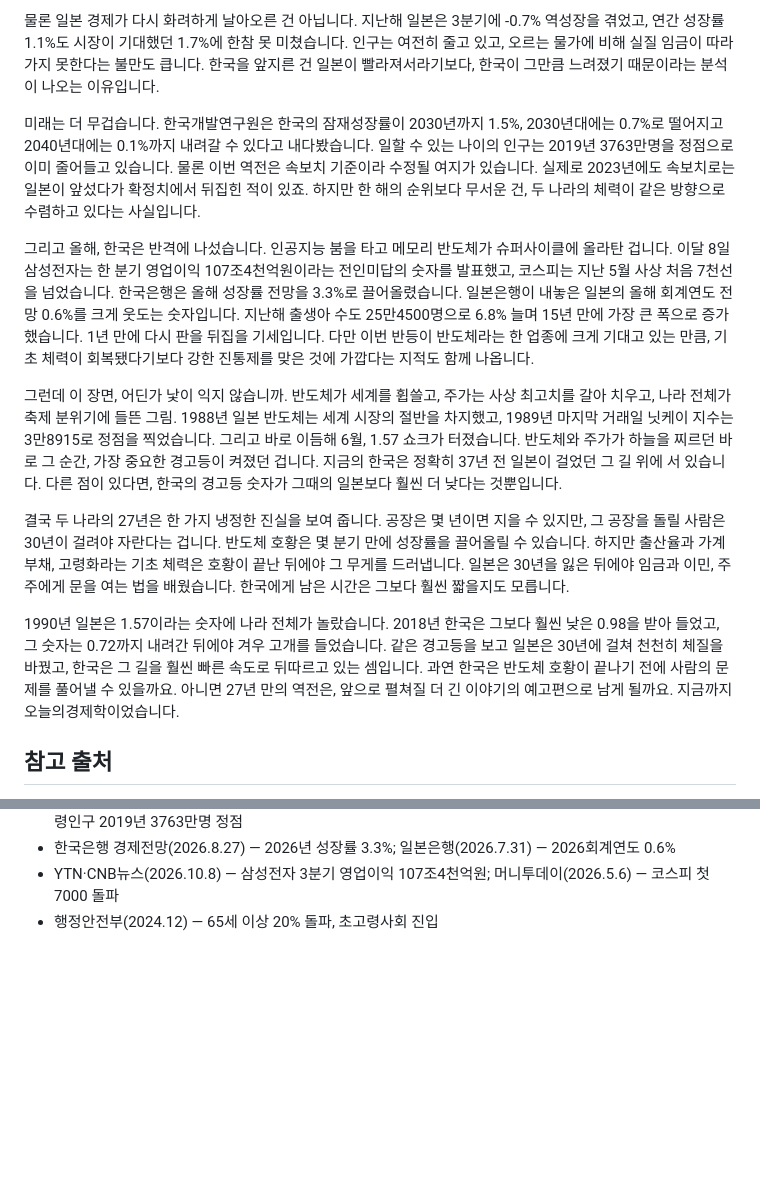
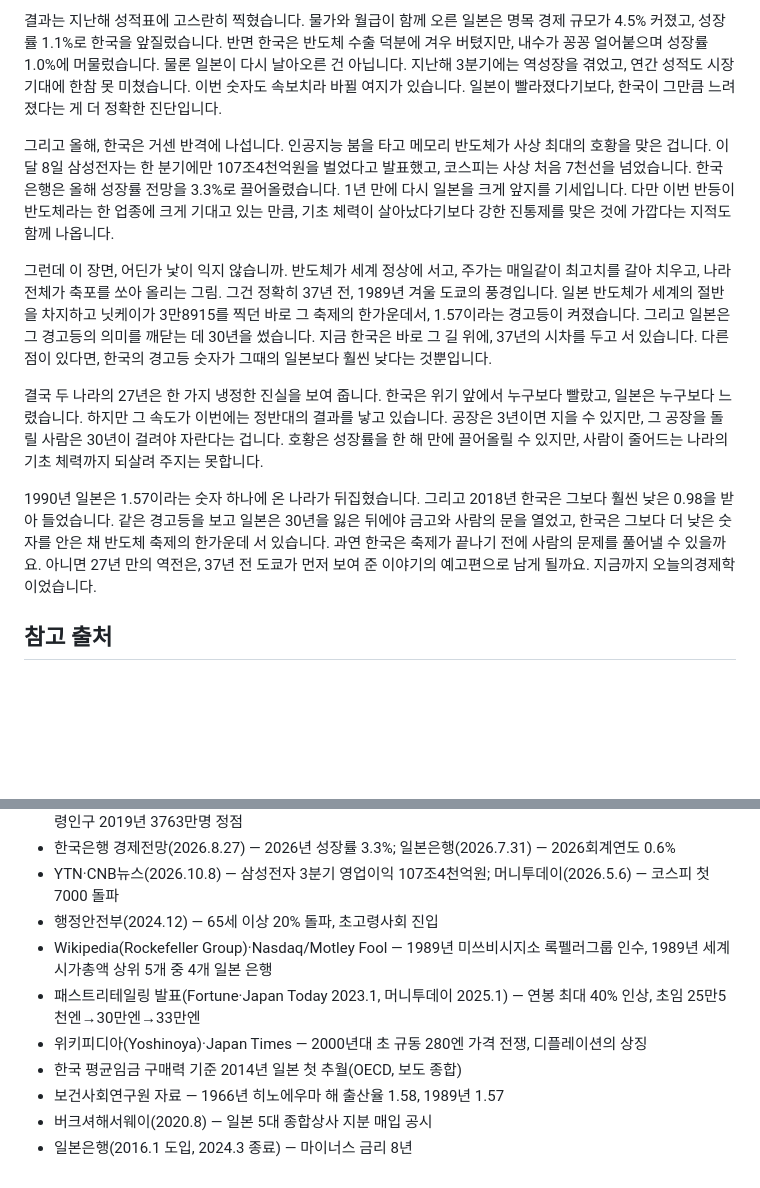
Before and after one commit to todaychs-create/-, a Markdown page: scripts/korea-japan-growth-reversal-script.md, 2 parts joined by grey strips. Rendered like a GitHub page; blank space fills up the shorter version.

```diff
--- a/scripts/korea-japan-growth-reversal-script.md
+++ b/scripts/korea-japan-growth-reversal-script.md
@@ -32,15 +32,13 @@
 
-물론 일본 경제가 다시 화려하게 날아오른 건 아닙니다. 지난해 일본은 3분기에 -0.7% 역성장을 겪었고, 연간 성장률 1.1%도 시장이 기대했던 1.7%에 한참 못 미쳤습니다. 인구는 여전히 줄고 있고, 오르는 물가에 비해 실질 임금이 따라가지 못한다는 불만도 큽니다. 한국을 앞지른 건 일본이 빨라져서라기보다, 한국이 그만큼 느려졌기 때문이라는 분석이 나오는 이유입니다.
+결과는 지난해 성적표에 고스란히 찍혔습니다. 물가와 월급이 함께 오른 일본은 명목 경제 규모가 4.5% 커졌고, 성장률 1.1%로 한국을 앞질렀습니다. 반면 한국은 반도체 수출 덕분에 겨우 버텼지만, 내수가 꽁꽁 얼어붙으며 성장률 1.0%에 머물렀습니다. 물론 일본이 다시 날아오른 건 아닙니다. 지난해 3분기에는 역성장을 겪었고, 연간 성적도 시장 기대에 한참 못 미쳤습니다. 이번 숫자도 속보치라 바뀔 여지가 있습니다. 일본이 빨라졌다기보다, 한국이 그만큼 느려졌다는 게 더 정확한 진단입니다.
 
-미래는 더 무겁습니다. 한국개발연구원은 한국의 잠재성장률이 2030년까지 1.5%, 2030년대에는 0.7%로 떨어지고 2040년대에는 0.1%까지 내려갈 수 있다고 내다봤습니다. 일할 수 있는 나이의 인구는 2019년 3763만명을 정점으로 이미 줄어들고 있습니다. 물론 이번 역전은 속보치 기준이라 수정될 여지가 있습니다. 실제로 2023년에도 속보치로는 일본이 앞섰다가 확정치에서 뒤집힌 적이 있죠. 하지만 한 해의 순위보다 무서운 건, 두 나라의 체력이 같은 방향으로 수렴하고 있다는 사실입니다.
+그리고 올해, 한국은 거센 반격에 나섭니다. 인공지능 붐을 타고 메모리 반도체가 사상 최대의 호황을 맞은 겁니다. 이달 8일 삼성전자는 한 분기에만 107조4천억원을 벌었다고 발표했고, 코스피는 사상 처음 7천선을 넘었습니다. 한국은행은 올해 성장률 전망을 3.3%로 끌어올렸습니다. 1년 만에 다시 일본을 크게 앞지를 기세입니다. 다만 이번 반등이 반도체라는 한 업종에 크게 기대고 있는 만큼, 기초 체력이 살아났다기보다 강한 진통제를 맞은 것에 가깝다는 지적도 함께 나옵니다.
 
-그리고 올해, 한국은 반격에 나섰습니다. 인공지능 붐을 타고 메모리 반도체가 슈퍼사이클에 올라탄 겁니다. 이달 8일 삼성전자는 한 분기 영업이익 107조4천억원이라는 전인미답의 숫자를 발표했고, 코스피는 지난 5월 사상 처음 7천선을 넘었습니다. 한국은행은 올해 성장률 전망을 3.3%로 끌어올렸습니다. 일본은행이 내놓은 일본의 올해 회계연도 전망 0.6%를 크게 웃도는 숫자입니다. 지난해 출생아 수도 25만4500명으로 6.8% 늘며 15년 만에 가장 큰 폭으로 증가했습니다. 1년 만에 다시 판을 뒤집을 기세입니다. 다만 이번 반등이 반도체라는 한 업종에 크게 기대고 있는 만큼, 기초 체력이 회복됐다기보다 강한 진통제를 맞은 것에 가깝다는 지적도 함께 나옵니다.
+그런데 이 장면, 어딘가 낯이 익지 않습니까. 반도체가 세계 정상에 서고, 주가는 매일같이 최고치를 갈아 치우고, 나라 전체가 축포를 쏘아 올리는 그림. 그건 정확히 37년 전, 1989년 겨울 도쿄의 풍경입니다. 일본 반도체가 세계의 절반을 차지하고 닛케이가 3만8915를 찍던 바로 그 축제의 한가운데서, 1.57이라는 경고등이 켜졌습니다. 그리고 일본은 그 경고등의 의미를 깨닫는 데 30년을 썼습니다. 지금 한국은 바로 그 길 위에, 37년의 시차를 두고 서 있습니다. 다른 점이 있다면, 한국의 경고등 숫자가 그때의 일본보다 훨씬 낮다는 것뿐입니다.
 
-그런데 이 장면, 어딘가 낯이 익지 않습니까. 반도체가 세계를 휩쓸고, 주가는 사상 최고치를 갈아 치우고, 나라 전체가 축제 분위기에 들뜬 그림. 1988년 일본 반도체는 세계 시장의 절반을 차지했고, 1989년 마지막 거래일 닛케이 지수는 3만8915로 정점을 찍었습니다. 그리고 바로 이듬해 6월, 1.57 쇼크가 터졌습니다. 반도체와 주가가 하늘을 찌르던 바로 그 순간, 가장 중요한 경고등이 켜졌던 겁니다. 지금의 한국은 정확히 37년 전 일본이 걸었던 그 길 위에 서 있습니다. 다른 점이 있다면, 한국의 경고등 숫자가 그때의 일본보다 훨씬 더 낮다는 것뿐입니다.
+결국 두 나라의 27년은 한 가지 냉정한 진실을 보여 줍니다. 한국은 위기 앞에서 누구보다 빨랐고, 일본은 누구보다 느렸습니다. 하지만 그 속도가 이번에는 정반대의 결과를 낳고 있습니다. 공장은 3년이면 지을 수 있지만, 그 공장을 돌릴 사람은 30년이 걸려야 자란다는 겁니다. 호황은 성장률을 한 해 만에 끌어올릴 수 있지만, 사람이 줄어드는 나라의 기초 체력까지 되살려 주지는 못합니다.
 
-결국 두 나라의 27년은 한 가지 냉정한 진실을 보여 줍니다. 공장은 몇 년이면 지을 수 있지만, 그 공장을 돌릴 사람은 30년이 걸려야 자란다는 겁니다. 반도체 호황은 몇 분기 만에 성장률을 끌어올릴 수 있습니다. 하지만 출산율과 가계부채, 고령화라는 기초 체력은 호황이 끝난 뒤에야 그 무게를 드러냅니다. 일본은 30년을 잃은 뒤에야 임금과 이민, 주주에게 문을 여는 법을 배웠습니다. 한국에게 남은 시간은 그보다 훨씬 짧을지도 모릅니다.
-
-1990년 일본은 1.57이라는 숫자에 나라 전체가 놀랐습니다. 2018년 한국은 그보다 훨씬 낮은 0.98을 받아 들었고, 그 숫자는 0.72까지 내려간 뒤에야 겨우 고개를 들었습니다. 같은 경고등을 보고 일본은 30년에 걸쳐 천천히 체질을 바꿨고, 한국은 그 길을 훨씬 빠른 속도로 뒤따르고 있는 셈입니다. 과연 한국은 반도체 호황이 끝나기 전에 사람의 문제를 풀어낼 수 있을까요. 아니면 27년 만의 역전은, 앞으로 펼쳐질 더 긴 이야기의 예고편으로 남게 될까요. 지금까지 오늘의경제학이었습니다.
+1990년 일본은 1.57이라는 숫자 하나에 온 나라가 뒤집혔습니다. 그리고 2018년 한국은 그보다 훨씬 낮은 0.98을 받아 들었습니다. 같은 경고등을 보고 일본은 30년을 잃은 뒤에야 금고와 사람의 문을 열었고, 한국은 그보다 더 낮은 숫자를 안은 채 반도체 축제의 한가운데 서 있습니다. 과연 한국은 축제가 끝나기 전에 사람의 문제를 풀어낼 수 있을까요. 아니면 27년 만의 역전은, 37년 전 도쿄가 먼저 보여 준 이야기의 예고편으로 남게 될까요. 지금까지 오늘의경제학이었습니다.
 
 ## 참고 출처
 
@@ -57,3 +55,10 @@
 - 한국은행 경제전망(2026.8.27) — 2026년 성장률 3.3%; 일본은행(2026.7.31) — 2026회계연도 0.6%
 - YTN·CNB뉴스(2026.10.8) — 삼성전자 3분기 영업이익 107조4천억원; 머니투데이(2026.5.6) — 코스피 첫 7000 돌파
 - 행정안전부(2024.12) — 65세 이상 20% 돌파, 초고령사회 진입
+- Wikipedia(Rockefeller Group)·Nasdaq/Motley Fool — 1989년 미쓰비시지소 록펠러그룹 인수, 1989년 세계 시가총액 상위 5개 중 4개 일본 은행
+- 패스트리테일링 발표(Fortune·Japan Today 2023.1, 머니투데이 2025.1) — 연봉 최대 40% 인상, 초임 25만5천엔→30만엔→33만엔
+- 위키피디아(Yoshinoya)·Japan Times — 2000년대 초 규동 280엔 가격 전쟁, 디플레이션의 상징
+- 한국 평균임금 구매력 기준 2014년 일본 첫 추월(OECD, 보도 종합)
+- 보건사회연구원 자료 — 1966년 히노에우마 해 출산율 1.58, 1989년 1.57
+- 버크셔해서웨이(2020.8) — 일본 5대 종합상사 지분 매입 공시
+- 일본은행(2016.1 도입, 2024.3 종료) — 마이너스 금리 8년
```
Also changed, not shown: other parts of scripts/korea-japan-growth-reversal-script.md (+14 -14 lines), scripts/korea-japan-growth-reversal-script-tts.md (+19 -21 lines).
